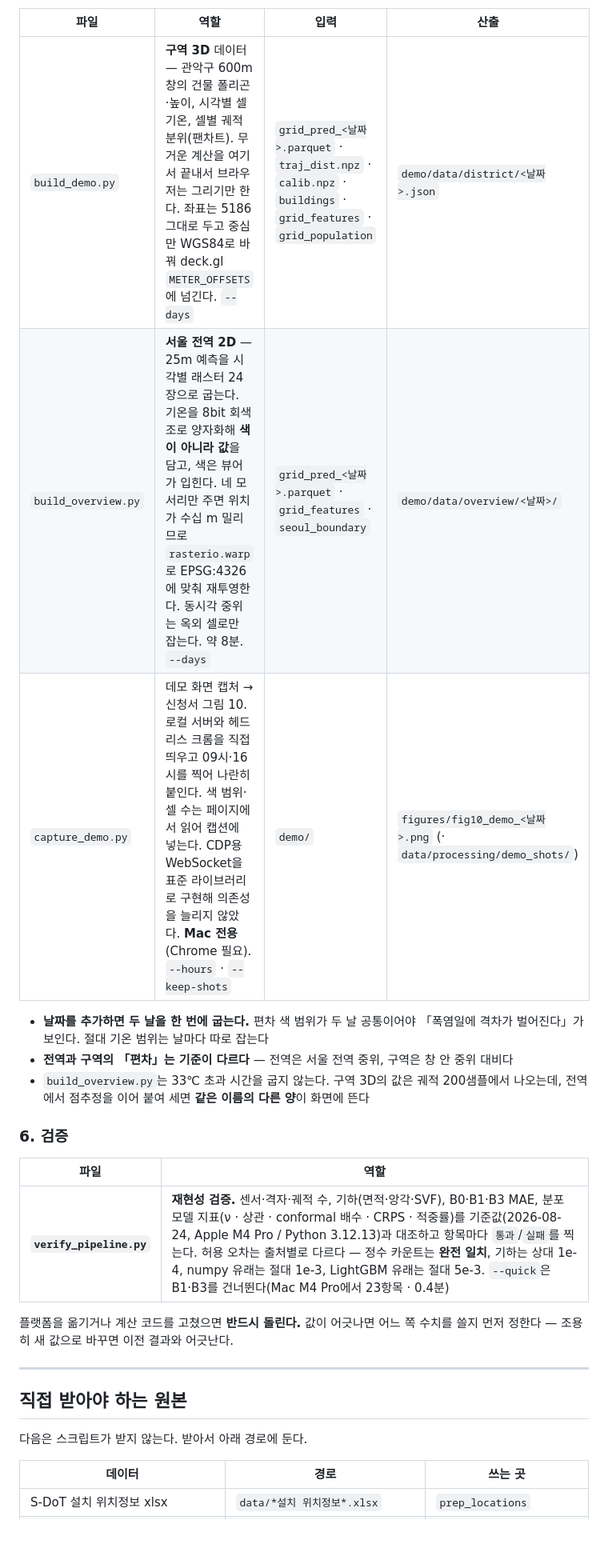
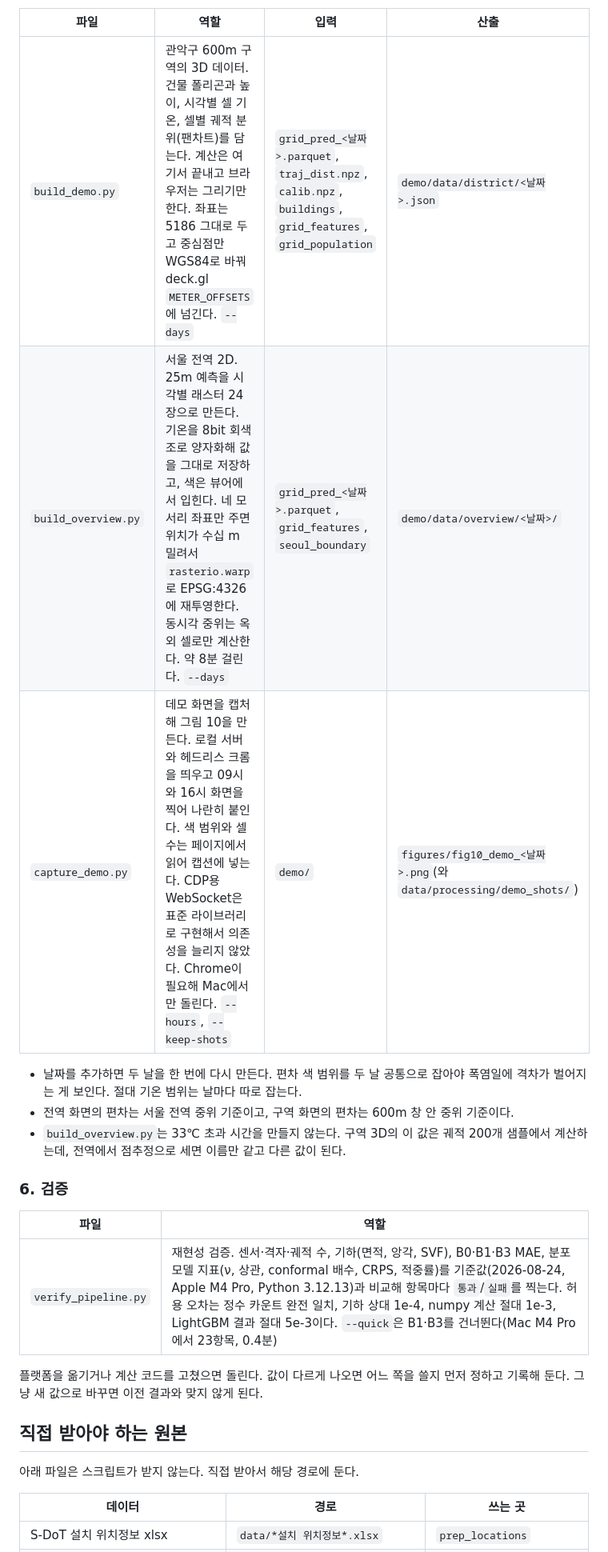
Before and after one commit to namduhus/K-DigitalTwin, a Markdown page: scripts/README.md, the part around one of its changes. Shown at 80% size. GitHub-like rendering; blank space fills up the shorter version.

```diff
--- a/scripts/README.md
+++ b/scripts/README.md
@@ -132,27 +124,25 @@ uv run python scripts/verify_pipeline.py
 
 | 파일 | 역할 | 입력 | 산출 |
 |---|---|---|---|
-| `build_demo.py` | **구역 3D** 데이터 — 관악구 600m 창의 건물 폴리곤·높이, 시각별 셀 기온, 셀별 궤적 분위(팬차트). 무거운 계산을 여기서 끝내서 브라우저는 그리기만 한다. 좌표는 5186 그대로 두고 중심만 WGS84로 바꿔 deck.gl `METER_OFFSETS`에 넘긴다. `--days` | `grid_pred_<날짜>.parquet` · `traj_dist.npz` · `calib.npz` · `buildings` · `grid_features` · `grid_population` | `demo/data/district/<날짜>.json` |
-| `build_overview.py` | **서울 전역 2D** — 25m 예측을 시각별 래스터 24장으로 굽는다. 기온을 8bit 회색조로 양자화해 **색이 아니라 값**을 담고, 색은 뷰어가 입힌다. 네 모서리만 주면 위치가 수십 m 밀리므로 `rasterio.warp`로 EPSG:4326에 맞춰 재투영한다. 동시각 중위는 옥외 셀로만 잡는다. 약 8분. `--days` | `grid_pred_<날짜>.parquet` · `grid_features` · `seoul_boundary` | `demo/data/overview/<날짜>/` |
-| `capture_demo.py` | 데모 화면 캡처 → 신청서 그림 10. 로컬 서버와 헤드리스 크롬을 직접 띄우고 09시·16시를 찍어 나란히 붙인다. 색 범위·셀 수는 페이지에서 읽어 캡션에 넣는다. CDP용 WebSocket을 표준 라이브러리로 구현해 의존성을 늘리지 않았다. **Mac 전용**(Chrome 필요). `--hours` · `--keep-shots` | `demo/` | `figures/fig10_demo_<날짜>.png` (· `data/processing/demo_shots/`) |
+| `build_demo.py` | 관악구 600m 구역의 3D 데이터. 건물 폴리곤과 높이, 시각별 셀 기온, 셀별 궤적 분위(팬차트)를 담는다. 계산은 여기서 끝내고 브라우저는 그리기만 한다. 좌표는 5186 그대로 두고 중심점만 WGS84로 바꿔 deck.gl `METER_OFFSETS`에 넘긴다. `--days` | `grid_pred_<날짜>.parquet`, `traj_dist.npz`, `calib.npz`, `buildings`, `grid_features`, `grid_population` | `demo/data/district/<날짜>.json` |
+| `build_overview.py` | 서울 전역 2D. 25m 예측을 시각별 래스터 24장으로 만든다. 기온을 8bit 회색조로 양자화해 값을 그대로 저장하고, 색은 뷰어에서 입힌다. 네 모서리 좌표만 주면 위치가 수십 m 밀려서 `rasterio.warp`로 EPSG:4326에 재투영한다. 동시각 중위는 옥외 셀로만 계산한다. 약 8분 걸린다. `--days` | `grid_pred_<날짜>.parquet`, `grid_features`, `seoul_boundary` | `demo/data/overview/<날짜>/` |
+| `capture_demo.py` | 데모 화면을 캡처해 그림 10을 만든다. 로컬 서버와 헤드리스 크롬을 띄우고 09시와 16시 화면을 찍어 나란히 붙인다. 색 범위와 셀 수는 페이지에서 읽어 캡션에 넣는다. CDP용 WebSocket은 표준 라이브러리로 구현해서 의존성을 늘리지 않았다. Chrome이 필요해 Mac에서만 돌린다. `--hours`, `--keep-shots` | `demo/` | `figures/fig10_demo_<날짜>.png`(와 `data/processing/demo_shots/`) |
 
-- **날짜를 추가하면 두 날을 한 번에 굽는다.** 편차 색 범위가 두 날 공통이어야 「폭염일에 격차가 벌어진다」가 보인다. 절대 기온 범위는 날마다 따로 잡는다
-- **전역과 구역의 「편차」는 기준이 다르다** — 전역은 서울 전역 중위, 구역은 창 안 중위 대비다
-- `build_overview.py`는 33℃ 초과 시간을 굽지 않는다. 구역 3D의 값은 궤적 200샘플에서 나오는데, 전역에서 점추정을 이어 붙여 세면 **같은 이름의 다른 양**이 화면에 뜬다
+- 날짜를 추가하면 두 날을 한 번에 다시 만든다. 편차 색 범위를 두 날 공통으로 잡아야 폭염일에 격차가 벌어지는 게 보인다. 절대 기온 범위는 날마다 따로 잡는다.
+- 전역 화면의 편차는 서울 전역 중위 기준이고, 구역 화면의 편차는 600m 창 안 중위 기준이다.
+- `build_overview.py`는 33℃ 초과 시간을 만들지 않는다. 구역 3D의 이 값은 궤적 200개 샘플에서 계산하는데, 전역에서 점추정으로 세면 이름만 같고 다른 값이 된다.
 
 ### 6. 검증
 
 | 파일 | 역할 |
 |---|---|
-| **`verify_pipeline.py`** | **재현성 검증.** 센서·격자·궤적 수, 기하(면적·앙각·SVF), B0·B1·B3 MAE, 분포 모델 지표(ν · 상관 · conformal 배수 · CRPS · 적중률)를 기준값(2026-08-24, Apple M4 Pro / Python 3.12.13)과 대조하고 항목마다 `통과`/`실패`를 찍는다. 허용 오차는 출처별로 다르다 — 정수 카운트는 **완전 일치**, 기하는 상대 1e-4, numpy 유래는 절대 1e-3, LightGBM 유래는 절대 5e-3. `--quick`은 B1·B3를 건너뛴다(Mac M4 Pro에서 23항목 · 0.4분) |
+| `verify_pipeline.py` | 재현성 검증. 센서·격자·궤적 수, 기하(면적, 앙각, SVF), B0·B1·B3 MAE, 분포 모델 지표(ν, 상관, conformal 배수, CRPS, 적중률)를 기준값(2026-08-24, Apple M4 Pro, Python 3.12.13)과 비교해 항목마다 `통과`/`실패`를 찍는다. 허용 오차는 정수 카운트 완전 일치, 기하 상대 1e-4, numpy 계산 절대 1e-3, LightGBM 결과 절대 5e-3이다. `--quick`은 B1·B3를 건너뛴다(Mac M4 Pro에서 23항목, 0.4분) |
 
-플랫폼을 옮기거나 계산 코드를 고쳤으면 **반드시 돌린다.** 값이 어긋나면 어느 쪽 수치를 쓸지 먼저 정한다 — 조용히 새 값으로 바꾸면 이전 결과와 어긋난다.
-
----
+플랫폼을 옮기거나 계산 코드를 고쳤으면 돌린다. 값이 다르게 나오면 어느 쪽을 쓸지 먼저 정하고 기록해 둔다. 그냥 새 값으로 바꾸면 이전 결과와 맞지 않게 된다.
 
 ## 직접 받아야 하는 원본
 
-다음은 스크립트가 받지 않는다. 받아서 아래 경로에 둔다.
+아래 파일은 스크립트가 받지 않는다. 직접 받아서 해당 경로에 둔다.
 
 | 데이터 | 경로 | 쓰는 곳 |
 |---|---|---|
```
Also changed, not shown: other parts of scripts/README.md (+47 -57 lines), README.md (+72 -73 lines), core/README.md (+66 -75 lines).
